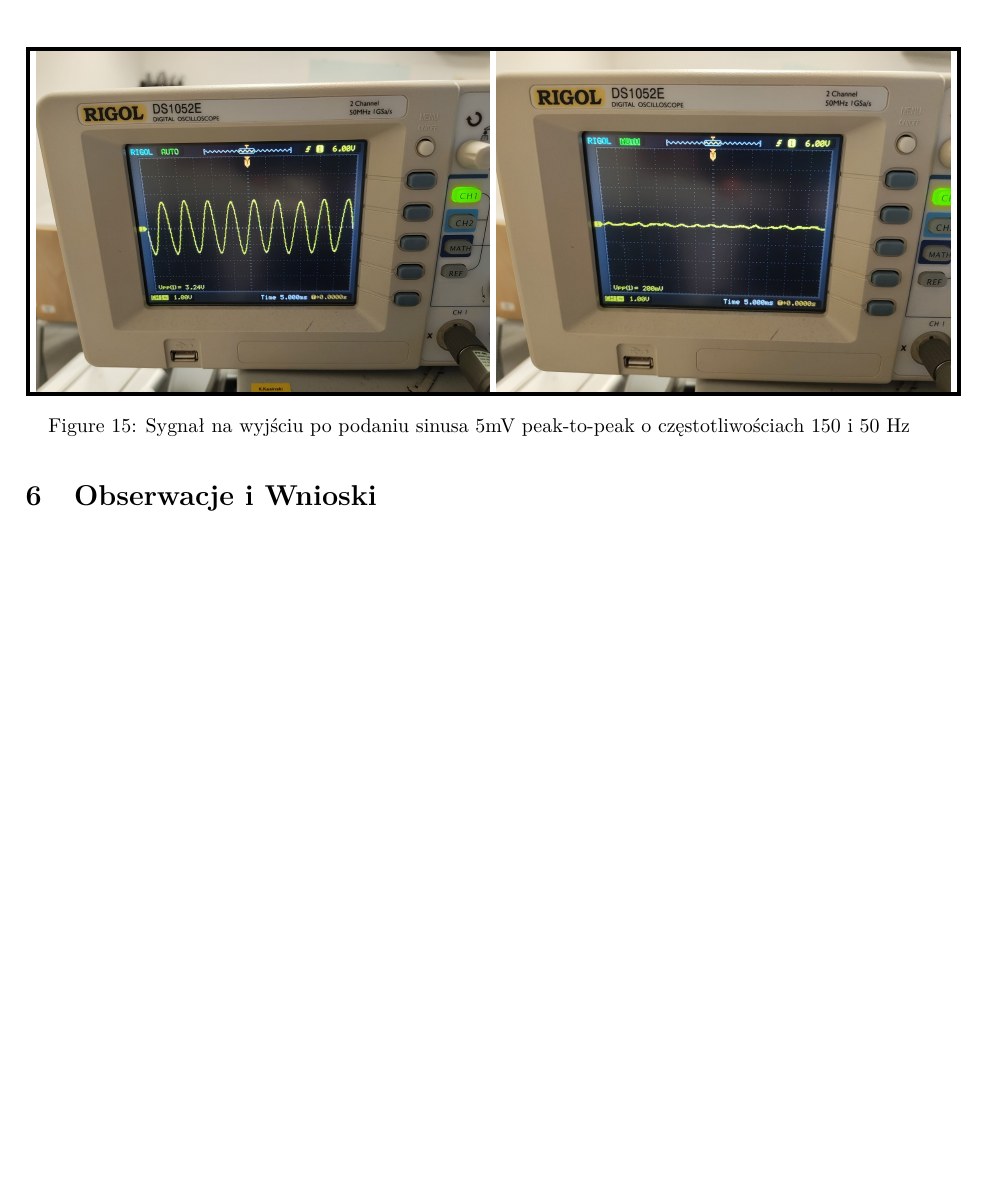
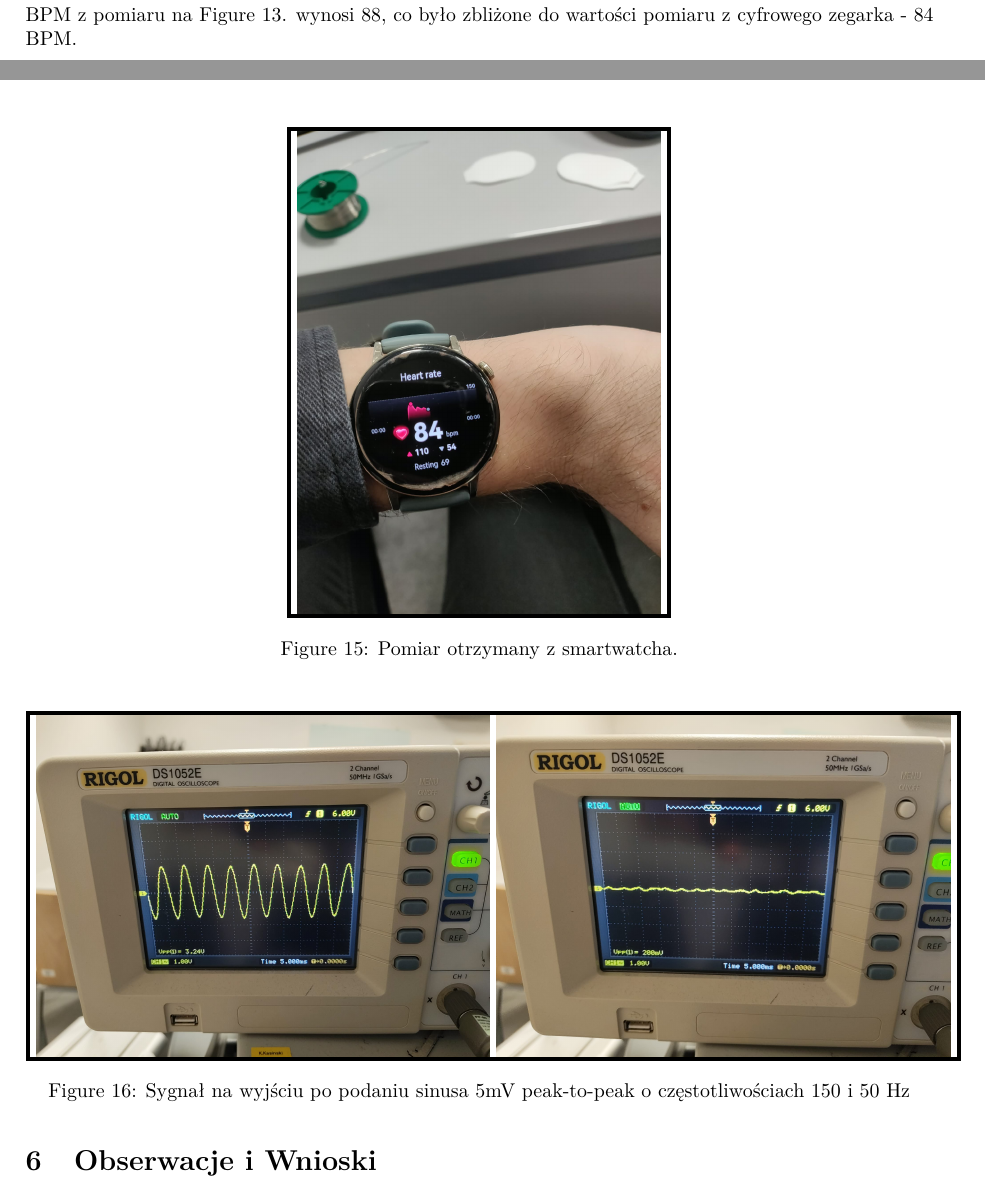
Before and after one commit to DamianSzczepaniak/Projekt_EAM_AntoniZ_DamianS, a LaTeX paper (main.tex, which reads sections/section_5.tex): part of page 13 of 15 before the commit and two parts of pages 12 and 13 of 15 after it, the two joined at a grey line, cut at the place of the change, the shorter picture padded with empty space. Compiled offline with pdfLaTeX.

Commit message:
AAAAAAAALASTPUSHPUSH MAYBE?

```diff
--- a/sections/section_5.tex
+++ b/sections/section_5.tex
@@ -36,9 +37,23 @@ przyczyny, ale najbardziej prawdopodobnymi powodami na zaszumiony sygnał
 są pojemności pasożytnicze i nie dopasowanie impedancji sond, którymi
 wykonywaliśmy pomiar. Należy też pamiętać o ``Motion Artifacts'', które
 są spowodowane głównie niedobrowolnym ruchem osoby badanej i są widoczne
-na oscyloskopie w podobnej formie jak szum.
+na oscyloskopie w podobnej formie jak szum. \\
+BPM z pomiaru na Figure \ref{fig:ekg}. wynosi 88, co było zbliżone do
+wartości pomiaru z cyfrowego zegarka - 84 BPM.
 
-% --- photo: wygląd pcb ---
+% --- photo: zegarek ---
+\begin{figure}[H]
+\centering
+\setlength{\fboxrule}{2pt}
+\setlength{\fboxsep}{0pt}
+\fbox{
+    \includegraphics[width=0.4\textwidth]{figures/clock_mesurement.jpg}
+}
+\caption{Pomiar otrzymany z smartwatcha.}
+\end{figure}
+% --- end photo ---
+
+% --- photo: sygnał z generatora ---
 \begin{figure}[H]
 \centering
 \setlength{\fboxrule}{2pt}
```
Also changed, not shown: sections/section_1.tex (+1 -1 lines), sections/section_2.tex (+1 -1 lines), sections/section_3.tex (+1 -1 lines), figures/clock_mesurement.jpg (added), sections/section_5.tex (1 more changed lines), 1 other file.
